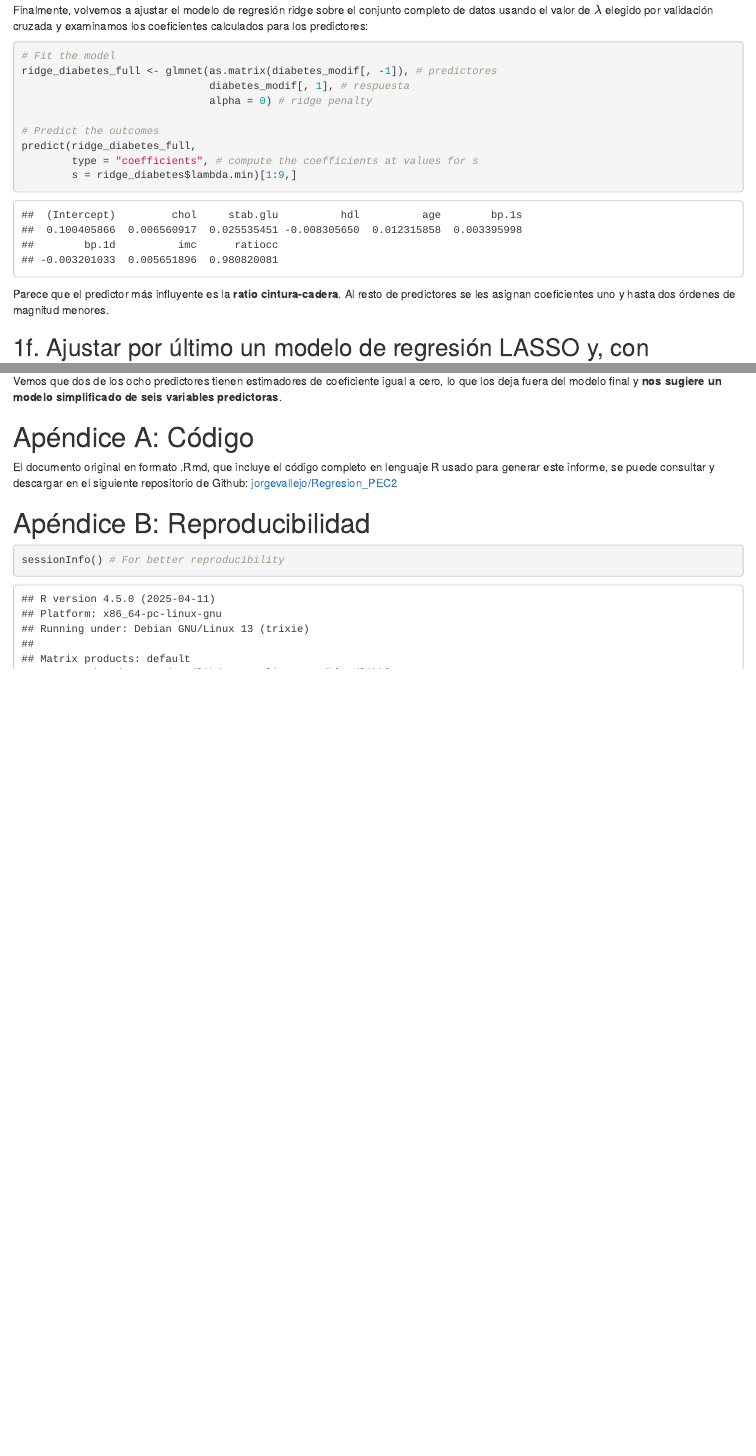
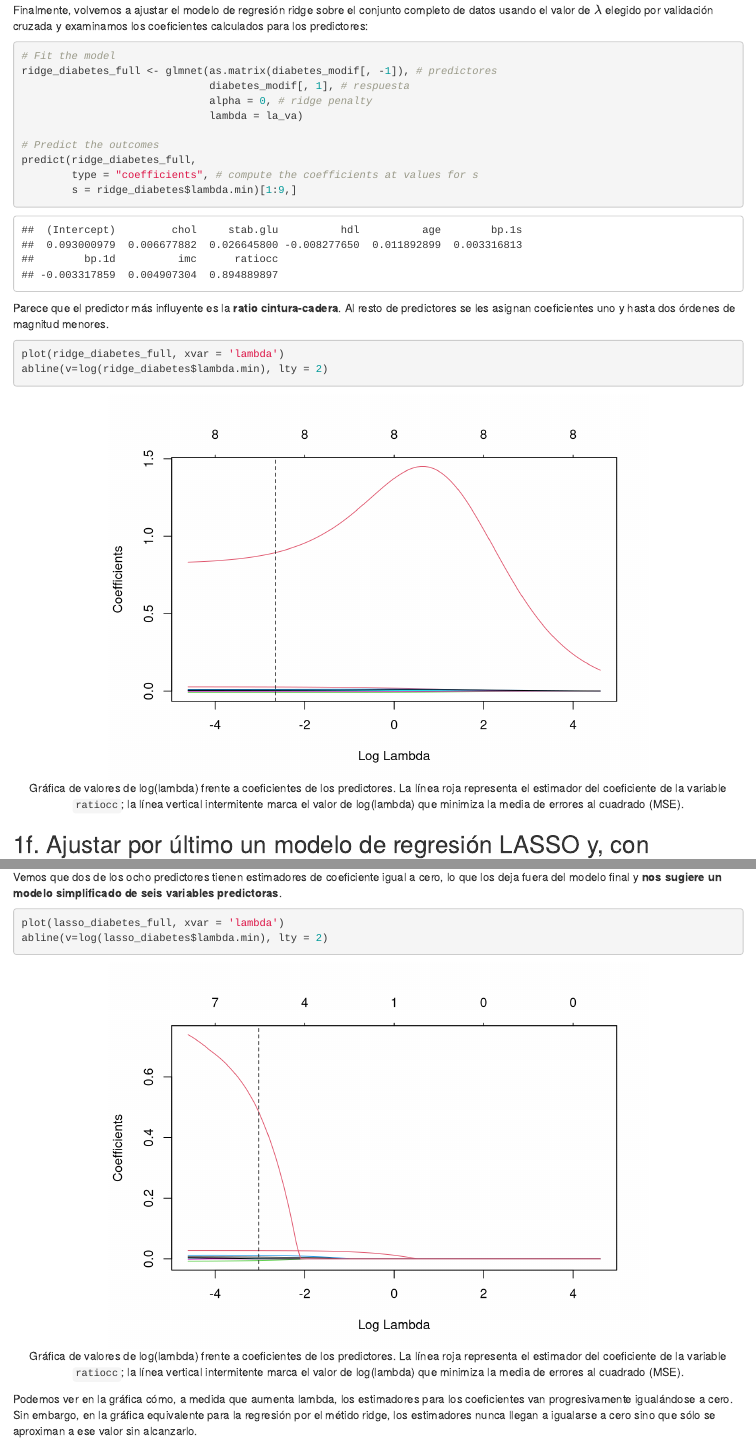
Before and after one commit to jorgevallejo/Regresion_PEC2, an R Markdown document (Regresion_PEC2.Rmd): the page in a window 1100 px wide, from 12390 px down before the commit and from 12440 px down after it, so that both start at the same text, and a second part further down, joined at a grey line. Rendered offline with R 4.5, knitr and Pandoc, with nearby package versions.

Commit message:
Tune results in exercises 1e and 1f
Provided sequences of lambda values for cross validation. The sequences that the functions used automatically did not start sufficiently low (it could be checked in the coeff-lambda plots).

Added coefficient vs lambda plots to the end of both exercises.

````diff
--- a/Regresion_PEC2.Rmd
+++ b/Regresion_PEC2.Rmd
@@ -337,7 +340,8 @@ Finalmente, volvemos a ajustar el modelo de regresión ridge sobre el conjunto c
 # Fit the model
 ridge_diabetes_full <- glmnet(as.matrix(diabetes_modif[, -1]), # predictores
                               diabetes_modif[, 1], # respuesta
-                              alpha = 0) # ridge penalty
+                              alpha = 0, # ridge penalty
+                              lambda = la_va)
 
 # Predict the outcomes
 predict(ridge_diabetes_full,
@@ -346,6 +350,12 @@ predict(ridge_diabetes_full,
 ```
 
 Parece que el predictor más influyente es la **ratio cintura-cadera**. Al resto de predictores se les asignan coeficientes uno y hasta dos órdenes de magnitud menores.
+
+```{r ridge coef plot, fig.cap="Gráfica de valores de log(lambda) frente a coeficientes de los predictores. La línea roja representa el estimador del coeficiente de la variable `ratiocc`; la línea vertical intermitente marca el valor de log(lambda) que minimiza la media de errores al cuadrado (MSE)."}
+plot(ridge_diabetes_full, xvar = 'lambda')
+abline(v=log(ridge_diabetes$lambda.min), lty = 2)
+```
+
 
 
 ## 1f. Ajustar por último un modelo de regresión LASSO y, con validación cruzada, hallar el parámetro óptimo.
@@ -399,9 +411,12 @@ predict(lasso_diabetes_full,
 
 Vemos que dos de los ocho predictores tienen estimadores de coeficiente igual a cero, lo que los deja fuera del modelo final y **nos sugiere un modelo simplificado de seis variables predictoras**.
 
+```{r lasso coef plot, fig.cap="Gráfica de valores de log(lambda) frente a coeficientes de los predictores. La línea roja representa el estimador del coeficiente de la variable `ratiocc`; la línea vertical intermitente marca el valor de log(lambda) que minimiza la media de errores al cuadrado (MSE)."}
+plot(lasso_diabetes_full, xvar = 'lambda')
+abline(v=log(lasso_diabetes$lambda.min), lty = 2)
+```
 
-
-
+Podemos ver en la gráfica cómo, a medida que aumenta lambda, los estimadores para los coeficientes van progresivamente igualándose a cero. Sin embargo, en la gráfica equivalente para la regresión por el métido ridge, los estimadores nunca llegan a igualarse a cero sino que sólo se aproximan a ese valor sin alcanzarlo.
 
 
 
````
Also changed, not shown: results/Regresion_PEC2.html, Regresion_PEC2.Rmd (11 more changed lines).
